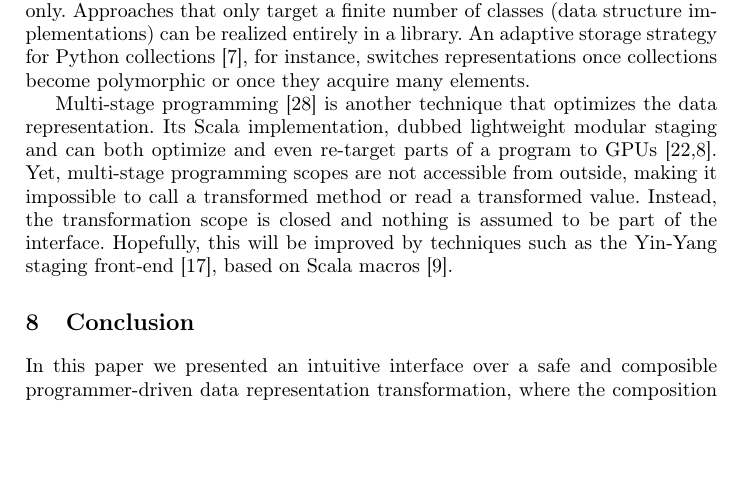
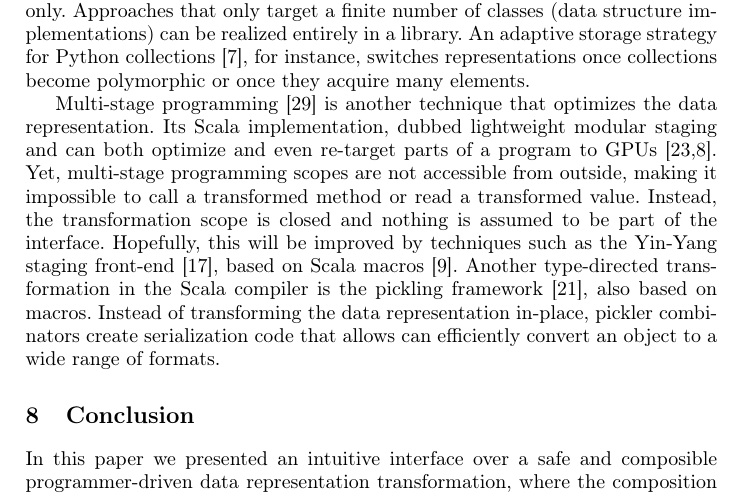
Before and after one commit to VladUreche/ildl-paper, a LaTeX thesis (src/main.tex, which reads src/related.tex): part of page 24 of 25 before the commit and part of page 24 of 26 after it, cut so that both start at the same text, the shorter picture padded with empty space. Compiled offline with pdfLaTeX.

Commit message:
Added citation to pickler combinators

```diff
--- a/src/related.tex
+++ b/src/related.tex
@@ -69,3 +69,8 @@ a transformed method or read a transformed value. Instead, the transformation
 scope is closed and nothing is assumed to be part of the interface.
 Hopefully, this will be improved by techniques such as the Yin-Yang
 staging front-end \cite{vojin-yy}, based on Scala macros \cite{eugene-macros}.
+Another type-directed transformation in the Scala compiler is the
+pickling framework \cite{heather-pickers}, also based on macros.
+Instead of transforming the data representation in-place, pickler combinators
+create serialization code that allows can efficiently convert an object to a wide
+range of formats.
```
Also changed, not shown: src/main.bib (+8 -0 lines).
